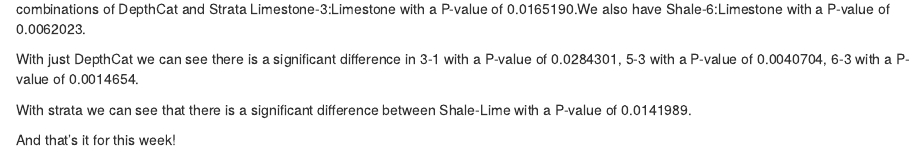
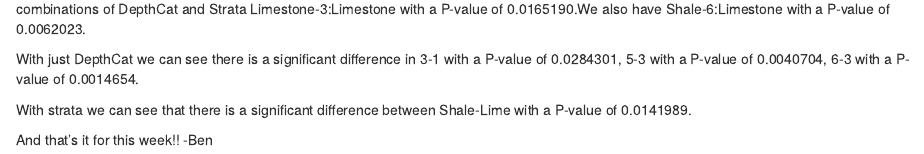
Before and after one commit to bgoodwinSMU/DS6372, an R Markdown document (Unit4/hw3.rmd): the page in a window 1100 px wide, from 10100 px down. Rendered offline with R 4.5, knitr and Pandoc, with nearby package versions; some code elsewhere in the file could not run offline.

Commit message:
Update hw3.rmd
Added closing line for grader.

```diff
--- a/Unit4/hw3.rmd
+++ b/Unit4/hw3.rmd
@@ -241,4 +241,5 @@ With just DepthCat we can see there is a significant difference in 3-1 with a P-
 
 With strata we can see that there is a significant difference between Shale-Lime with a P-value of 0.0141989.
 
-And that's it for this week!
+And that's it for this week!!
+-Ben
```
